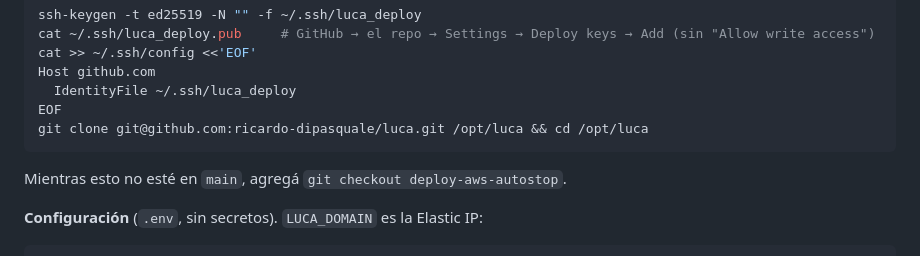
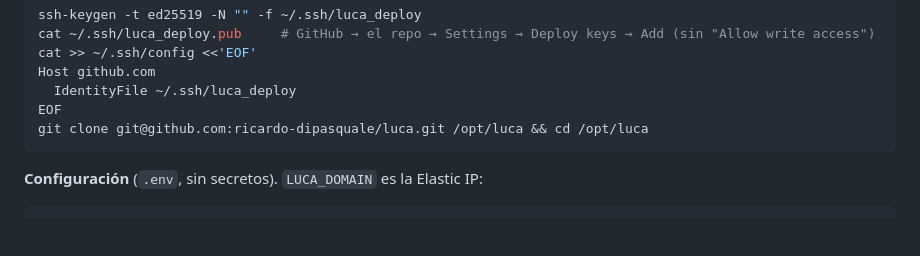
Before and after one commit to ricardo-dipasquale/luca, a Markdown page: deploy/aws/README.md, the part around the change. Drawn GitHub-style; blank space fills up the shorter version.

Commit message:
AWS README: quitar la referencia a la rama deploy-aws-autostop (ya está en main)
Co-Authored-By: Claude Opus 5.5 <noreply@anthropic.com>

````diff
--- a/deploy/aws/README.md
+++ b/deploy/aws/README.md
@@ -61,8 +61,6 @@ Host github.com
 EOF
 git clone git@github.com:ricardo-dipasquale/luca.git /opt/luca && cd /opt/luca
 ```
-
-Mientras esto no esté en `main`, agregá `git checkout deploy-aws-autostop`.
 
 **Configuración** (`.env`, sin secretos). `LUCA_DOMAIN` es la Elastic IP:
 
````
